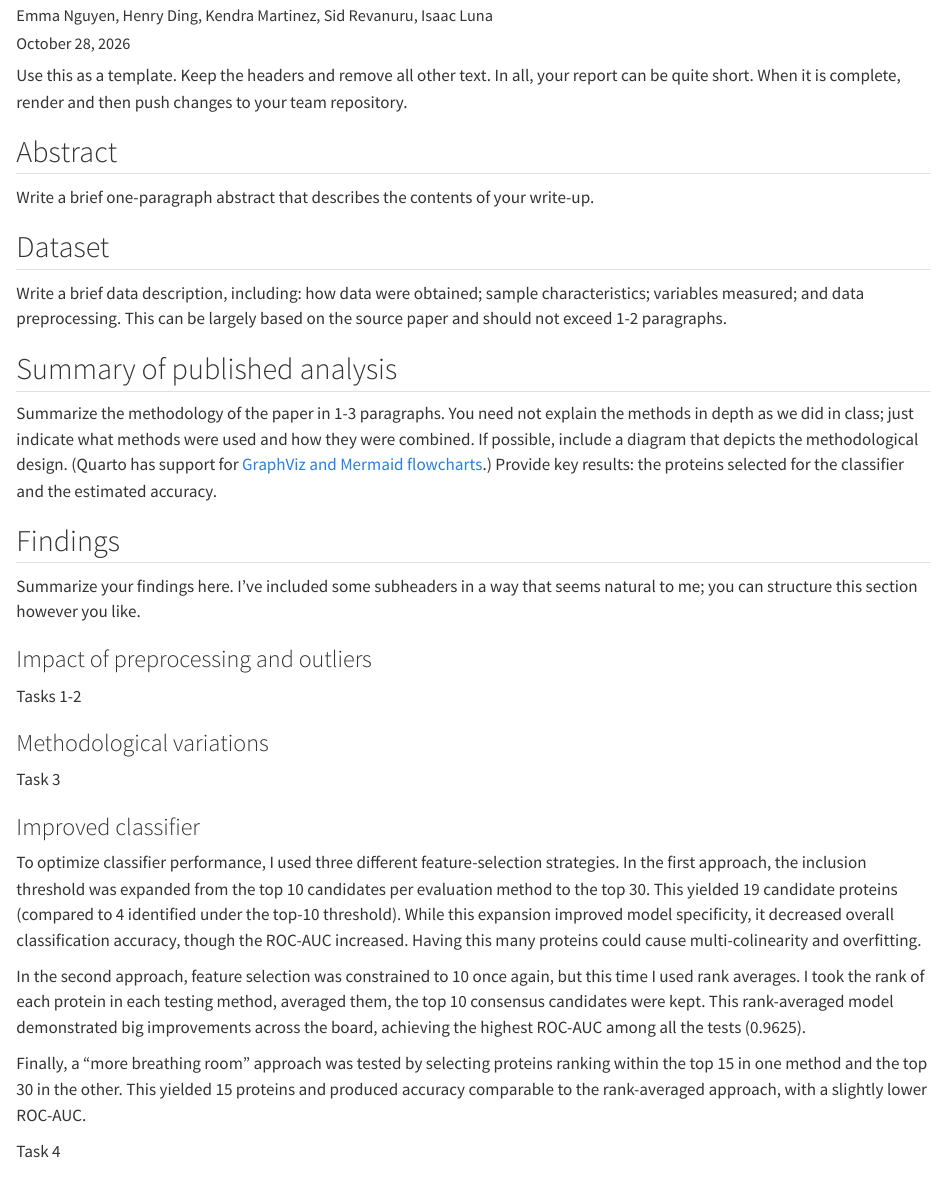
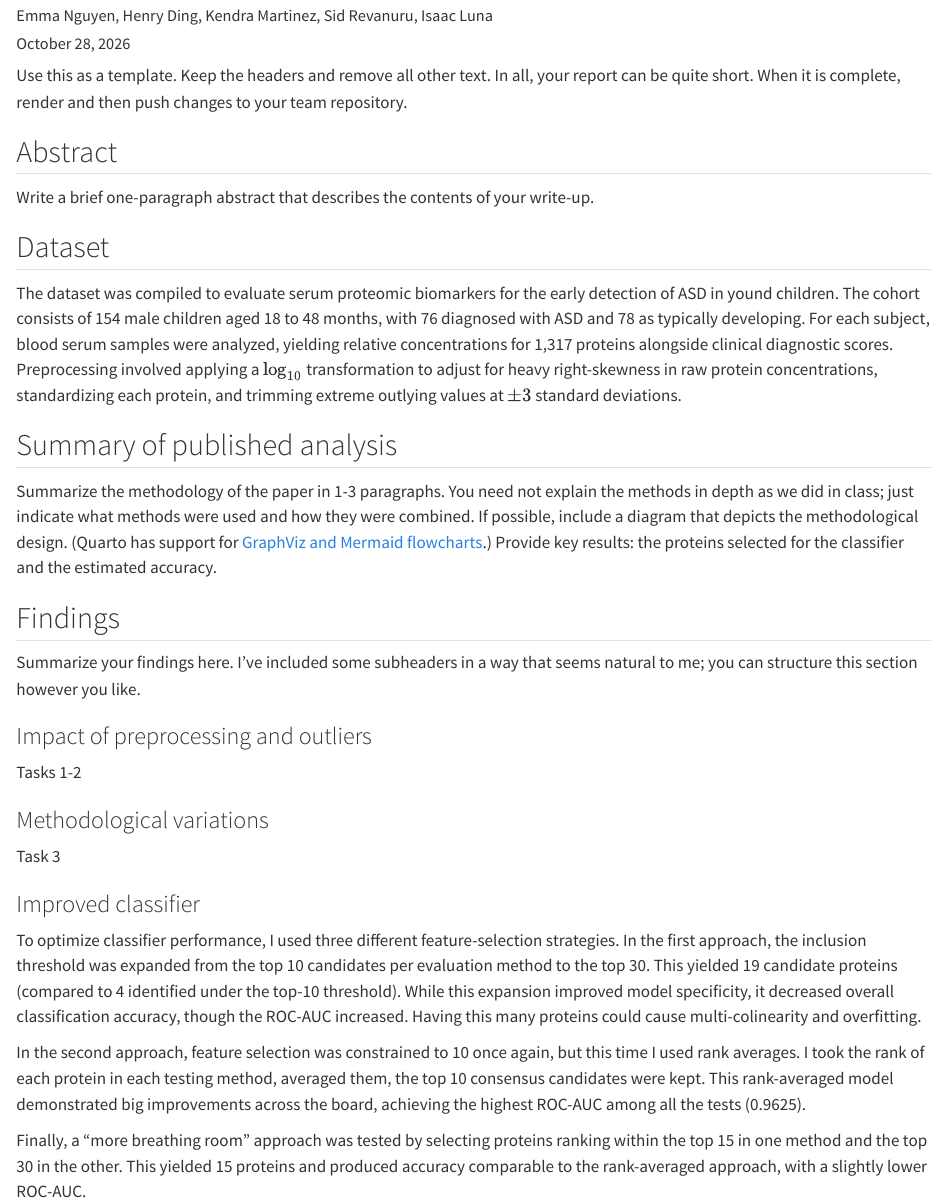
Before and after one commit to pstat-197a-fall2026/module1-biomarker-team10, a Quarto document (results/report.qmd): the page in a window 1100 px wide, from 120 px down. Rendered offline with R 4.5, knitr and Pandoc in place of Quarto, with nearby package versions.

Commit message:
Added dataset description

```diff
--- a/results/report.qmd
+++ b/results/report.qmd
@@ -27,7 +27,8 @@ Write a brief one-paragraph abstract that describes the contents of your write-u
 
 ## Dataset
 
-Write a brief data description, including: how data were obtained; sample characteristics; variables measured; and data preprocessing. This can be largely based on the source paper and should not exceed 1-2 paragraphs.
+The dataset was compiled to evaluate serum proteomic biomarkers for the early detection of ASD in yound children. The cohort consists of 154 male children aged 18 to 48 months, with 76 diagnosed with ASD and 78 as typically developing.
+For each subject, blood serum samples were analyzed, yielding relative concentrations for 1,317 proteins alongside clinical diagnostic scores. Preprocessing involved applying a $\log_{10}$ transformation to adjust for heavy right-skewness in raw protein concentrations, standardizing each protein, and trimming extreme outlying values at $\pm 3$ standard deviations.
 
 ## Summary of published analysis
 
```
